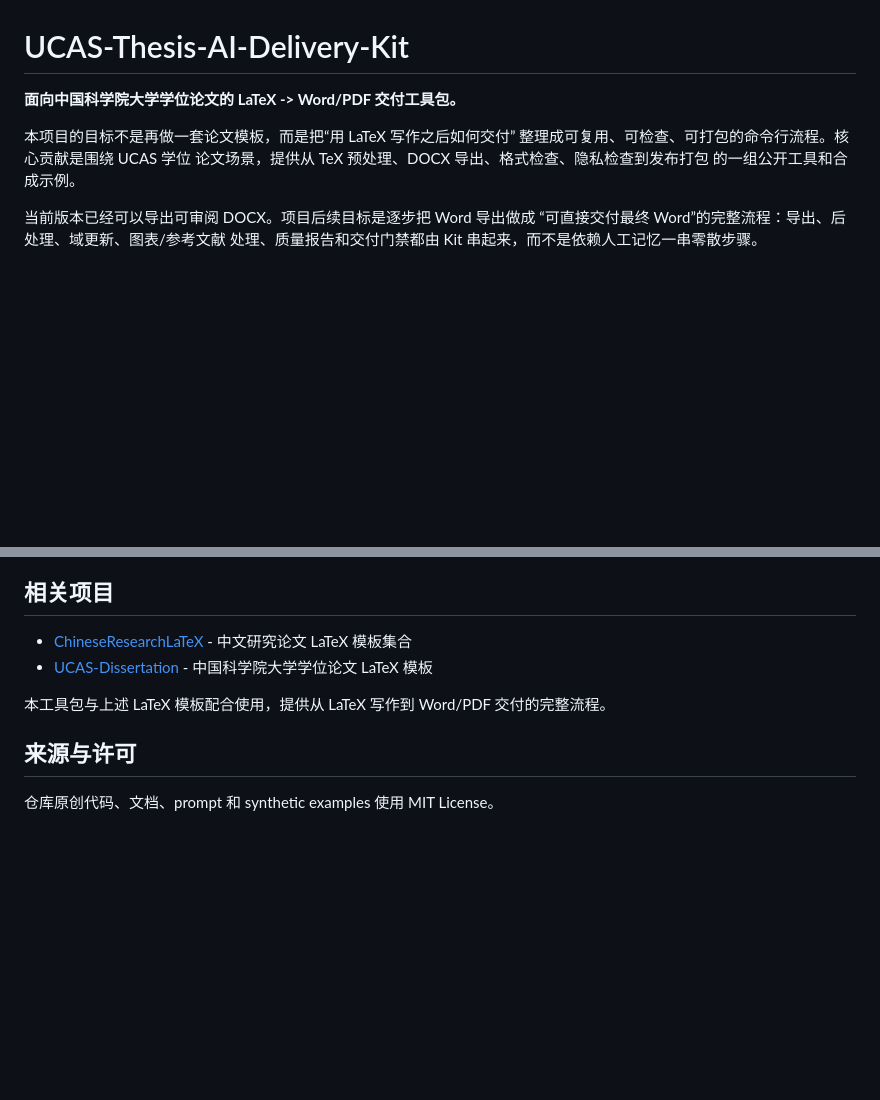
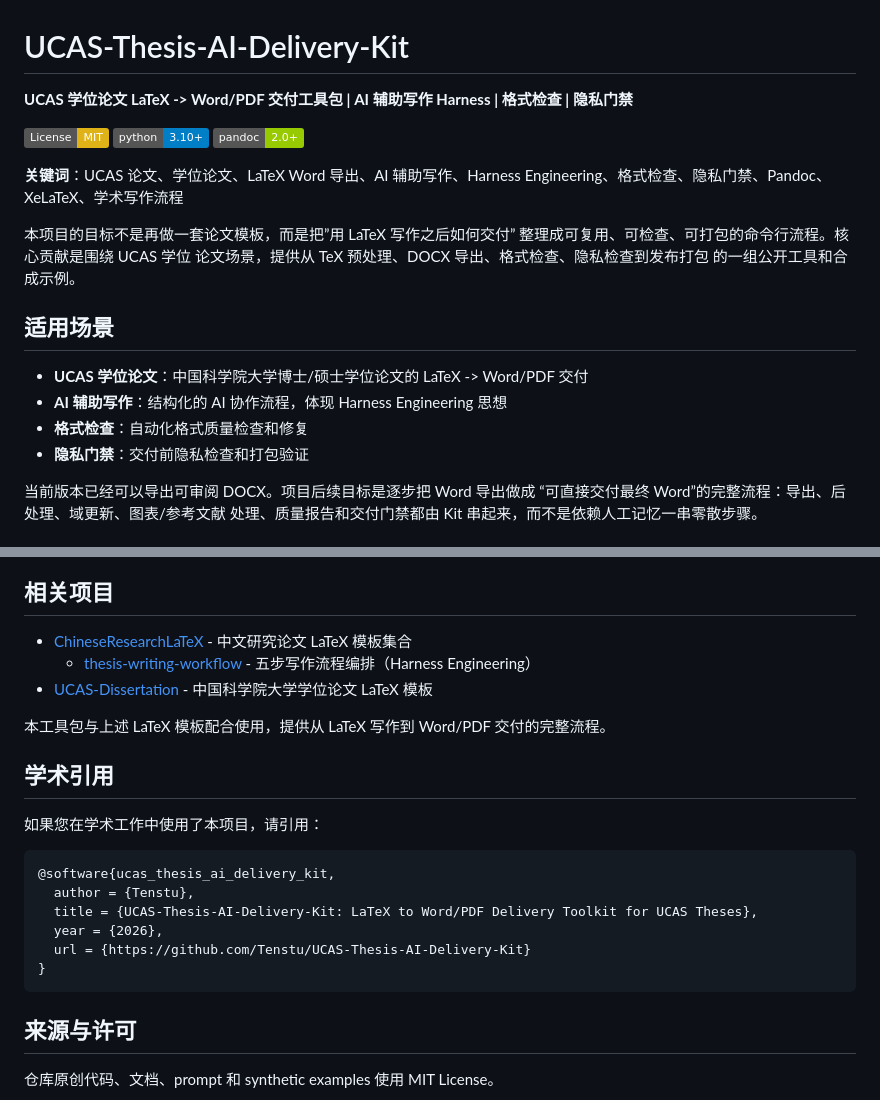
Before and after one commit to Tenstu/UCAS-Thesis-AI-Delivery-Kit, a Markdown page: README.md, 2 parts joined by grey strips. GitHub-like rendering; badges without logos; blank space fills up the shorter version.

Commit message:
docs: enhance discoverability with badges, keywords, and use cases
- Add MIT License, Python 3.10+, and Pandoc badges
- Add keyword section for better search visibility
- Add "适用场景" section for UCAS thesis, AI writing, format checking, privacy gates
- Add academic citation section with BibTeX entry
- Link to thesis-writing-workflow skill in related projects

Co-Authored-By: Claude Opus 4.7 <noreply@anthropic.com>

````diff
--- a/README.md
+++ b/README.md
@@ -1,11 +1,24 @@
 # UCAS-Thesis-AI-Delivery-Kit
 
-**面向中国科学院大学学位论文的 LaTeX -> Word/PDF 交付工具包。**
+**UCAS 学位论文 LaTeX -> Word/PDF 交付工具包 | AI 辅助写作 Harness | 格式检查 | 隐私门禁**
 
-本项目的目标不是再做一套论文模板，而是把“用 LaTeX 写作之后如何交付”
+[![License: MIT](https://img.shields.io/badge/License-MIT-yellow.svg)](LICENSE)
+[![Python 3.10+](https://img.shields.io/badge/python-3.10+-blue.svg)](https://www.python.org/downloads/)
+[![Pandoc](https://img.shields.io/badge/pandoc-2.0+-green.svg)](https://pandoc.org/)
+
+**关键词**：UCAS 论文、学位论文、LaTeX Word 导出、AI 辅助写作、Harness Engineering、格式检查、隐私门禁、Pandoc、XeLaTeX、学术写作流程
+
+本项目的目标不是再做一套论文模板，而是把”用 LaTeX 写作之后如何交付”
 整理成可复用、可检查、可打包的命令行流程。核心贡献是围绕 UCAS 学位
 论文场景，提供从 TeX 预处理、DOCX 导出、格式检查、隐私检查到发布打包
 的一组公开工具和合成示例。
+
+## 适用场景
+
+- **UCAS 学位论文**：中国科学院大学博士/硕士学位论文的 LaTeX -> Word/PDF 交付
+- **AI 辅助写作**：结构化的 AI 协作流程，体现 Harness Engineering 思想
+- **格式检查**：自动化格式质量检查和修复
+- **隐私门禁**：交付前隐私检查和打包验证
 
 当前版本已经可以导出可审阅 DOCX。项目后续目标是逐步把 Word 导出做成
 “可直接交付最终 Word”的完整流程：导出、后处理、域更新、图表/参考文献
@@ -304,9 +317,23 @@ python scripts/ucas.py export-docx --project-dir template/tex --output dist/mini
 ## 相关项目
 
 - [ChineseResearchLaTeX](https://github.com/Tenstu/ChineseResearchLaTeX) - 中文研究论文 LaTeX 模板集合
+  - [thesis-writing-workflow](https://github.com/Tenstu/ChineseResearchLaTeX/tree/submit-thesis-writing-workflow/skills/thesis-writing-workflow) - 五步写作流程编排（Harness Engineering）
 - [UCAS-Dissertation](https://github.com/Tenstu/UCAS-Dissertation) - 中国科学院大学学位论文 LaTeX 模板
 
 本工具包与上述 LaTeX 模板配合使用，提供从 LaTeX 写作到 Word/PDF 交付的完整流程。
+
+## 学术引用
+
+如果您在学术工作中使用了本项目，请引用：
+
+```bibtex
+@software{ucas_thesis_ai_delivery_kit,
+  author = {Tenstu},
+  title = {UCAS-Thesis-AI-Delivery-Kit: LaTeX to Word/PDF Delivery Toolkit for UCAS Theses},
+  year = {2026},
+  url = {https://github.com/Tenstu/UCAS-Thesis-AI-Delivery-Kit}
+}
+```
 
 ## 来源与许可
 
````
